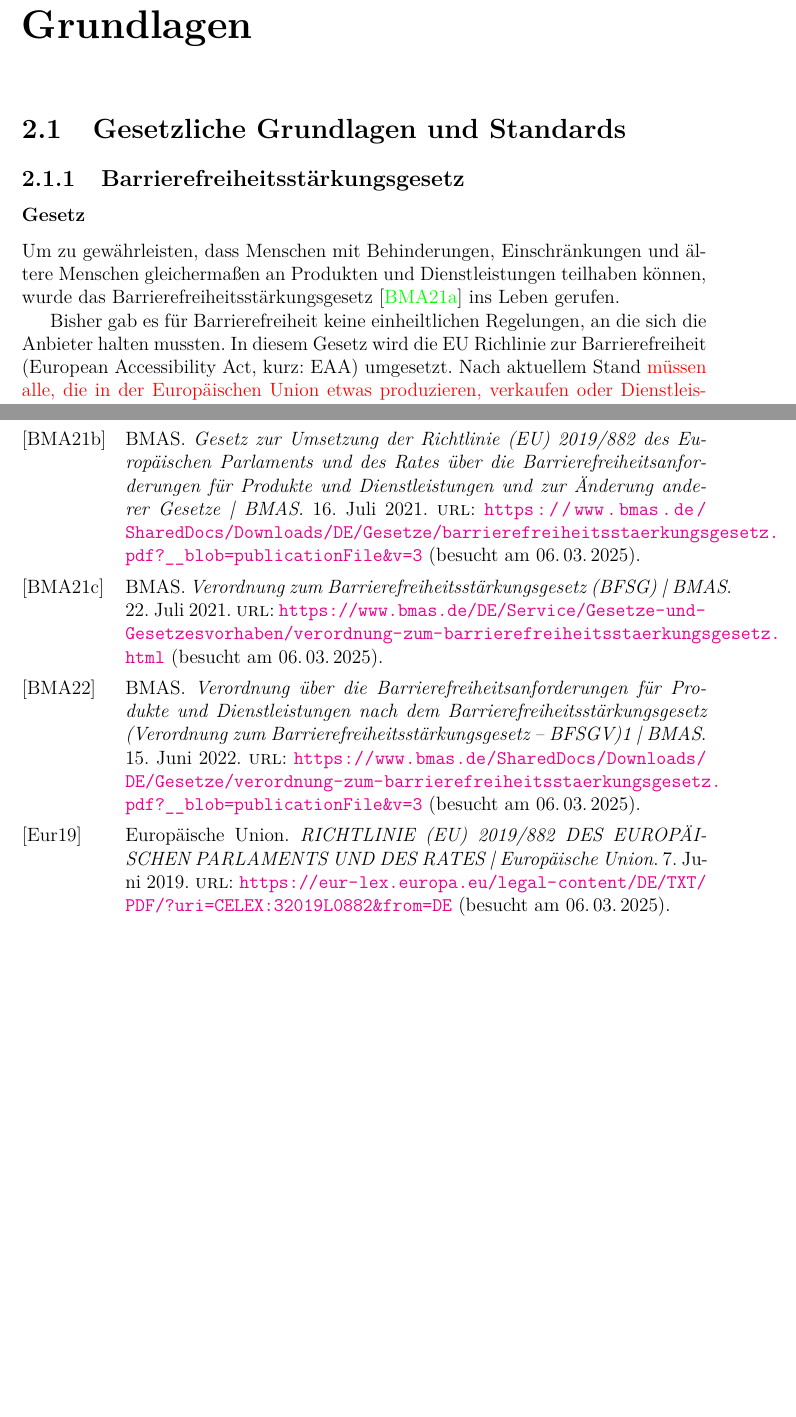
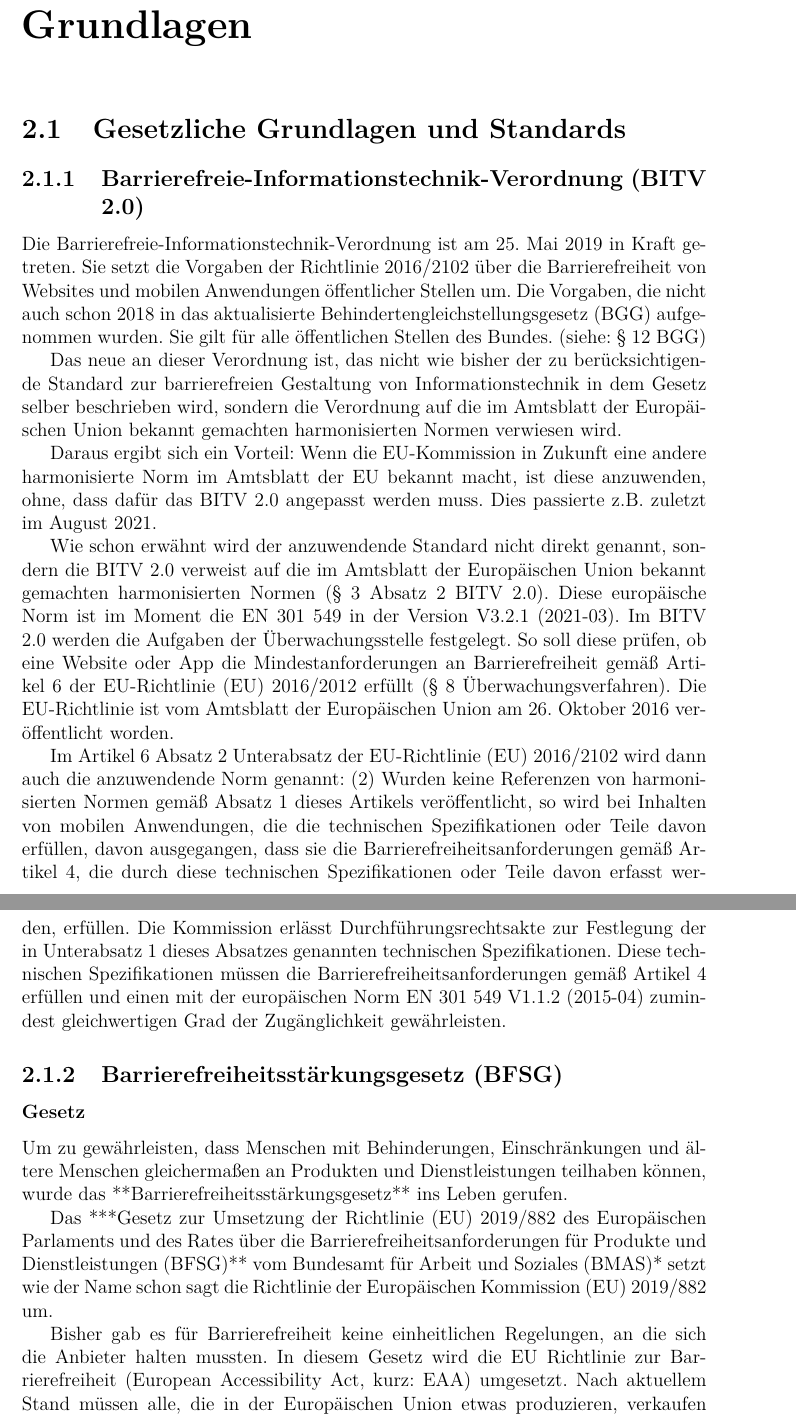
Before and after one commit to mcfiet/bachelor-thesis, a LaTeX thesis (thesis/main.tex, which reads thesis/chapters/grundlagen.tex): two parts of pages 5 and 7 of 7 before the commit and two parts of pages 5 and 6 of 7 after it, joined at a grey line, cut so that both start at the same text, the shorter picture padded with empty space. Compiled offline with pdfLaTeX.

Commit message:
Add BITV

```diff
--- a/thesis/chapters/grundlagen.tex
+++ b/thesis/chapters/grundlagen.tex
@@ -1,8 +1,22 @@
 \section{Gesetzliche Grundlagen und Standards}
-\subsection{Barrierefreiheitsstärkungsgesetz}
+\subsection{Barrierefreie-Informationstechnik-Verordnung (BITV 2.0)}
+Die Barrierefreie-Informationstechnik-Verordnung ist am 25. Mai 2019 in Kraft getreten. Sie setzt die Vorgaben der Richtlinie 2016/2102 über die Barrierefreiheit von Websites und mobilen Anwendungen öffentlicher Stellen um. Die Vorgaben, die nicht auch schon 2018 in das aktualisierte Behindertengleichstellungsgesetz (BGG) aufgenommen wurden.
+Sie gilt für alle öffentlichen Stellen des Bundes. (siehe: § 12 BGG)
+
+Das neue an dieser Verordnung ist, das nicht wie bisher der zu berücksichtigende Standard zur barrierefreien Gestaltung von Informationstechnik in dem Gesetz selber beschrieben wird, sondern die Verordnung auf die im Amtsblatt der Europäischen Union bekannt gemachten harmonisierten Normen verwiesen wird.
+
+Daraus ergibt sich ein Vorteil: Wenn die EU-Kommission in Zukunft eine andere harmonisierte Norm im Amtsblatt der EU bekannt macht, ist diese anzuwenden, ohne, dass dafür das BITV 2.0 angepasst werden muss. Dies passierte z.B. zuletzt im August 2021.
+
+Wie schon erwähnt wird der anzuwendende Standard nicht direkt genannt, sondern die BITV 2.0 verweist auf die im Amtsblatt der Europäischen Union bekannt gemachten harmonisierten Normen (§ 3 Absatz 2 BITV 2.0). Diese europäische Norm ist im Moment die EN 301 549 in der Version V3.2.1 (2021-03). Im BITV 2.0 werden die Aufgaben der Überwachungsstelle festgelegt. So soll diese prüfen, ob eine Website oder App die Mindestanforderungen an Barrierefreiheit gemäß Artikel 6 der EU-Richtlinie (EU) 2016/2012 erfüllt (§ 8 Überwachungsverfahren). Die EU-Richtlinie ist vom Amtsblatt der Europäischen Union am 26. Oktober 2016 veröffentlicht worden.
+
+Im Artikel 6 Absatz 2 Unterabsatz der EU-Richtlinie (EU) 2016/2102 wird dann auch die anzuwendende Norm genannt:
+(2) Wurden keine Referenzen von harmonisierten Normen gemäß Absatz 1 dieses Artikels veröffentlicht, so wird bei Inhalten von mobilen Anwendungen, die die technischen Spezifikationen oder Teile davon erfüllen, davon ausgegangen, dass sie die Barrierefreiheitsanforderungen gemäß Artikel 4, die durch diese technischen Spezifikationen oder Teile davon erfasst werden, erfüllen.
+Die Kommission erlässt Durchführungsrechtsakte zur Festlegung der in Unterabsatz 1 dieses Absatzes genannten technischen Spezifikationen. Diese technischen Spezifikationen müssen die Barrierefreiheitsanforderungen gemäß Artikel 4 erfüllen und einen mit der europäischen Norm EN 301 549 V1.1.2 (2015-04) zumindest gleichwertigen Grad der Zugänglichkeit gewährleisten.
+
+\subsection{Barrierefreiheitsstärkungsgesetz (BFSG)}
 \subsubsection{Gesetz}
-Um zu gewährleisten, dass Menschen mit Behinderungen, Einschränkungen und ältere Menschen gleichermaßen an Produkten und Dienstleistungen teilhaben können, wurde das Barrierefreiheitsstärkungsgesetz \cite{bmas_bfsg} ins Leben gerufen.
+Um zu gewährleisten, dass Menschen mit Behinderungen, Einschränkungen und ältere Menschen gleichermaßen an Produkten und Dienstleistungen teilhaben können, wurde das **Barrierefreiheitsstärkungsgesetz** ins Leben gerufen.
 
-Bisher gab es für Barrierefreiheit keine einheiltlichen Regelungen, an die sich die Anbieter halten mussten. In diesem Gesetz wird die EU Richlinie zur Barrierefreiheit (European Accessibility Act, kurz: EAA) umgesetzt. Nach aktuellem Stand \textcolor{red}{müssen alle, die in der Europäischen Union etwas produzieren, verkaufen oder Dienstleistungen anbieten, nicht nur ganz unterschiedliche Anforderungen für Barrierefreiheit beachten, teilweise widersprechen sich die Anforderungen sogar. }
+Das ***Gesetz zur Umsetzung der Richtlinie (EU) 2019/882 des Europäischen Parlaments und des Rates über die Barrierefreiheits­anforderungen für Produkte und Dienstleistungen (BFSG)** vom Bundesamt für Arbeit und Soziales (BMAS)* setzt wie der Name schon sagt die Richtlinie der Europäischen Kommission (EU) 2019/882 um.
 
-Durch die klaren und einheiltichen Standards soll der Binnenmarkt gestärkt werden und eine größere Verfügbarkeit preisgünstiger barrierefreier Produkte und Dienstleistungen sicherstellen.
+Bisher gab es für Barrierefreiheit keine einheitlichen Regelungen, an die sich die Anbieter halten mussten. In diesem Gesetz wird die EU Richtlinie zur Barrierefreiheit (European Accessibility Act, kurz: EAA) umgesetzt. Nach aktuellem Stand müssen alle, die in der Europäischen Union etwas produzieren, verkaufen oder Dienstleistungen anbieten, nicht nur ganz unterschiedliche Anforderungen für Barrierefreiheit beachten, teilweise widersprechen sich die Anforderungen sogar.
```
Also changed, not shown: thesis/chapters/grundlagen.tex (14 more changed lines).
